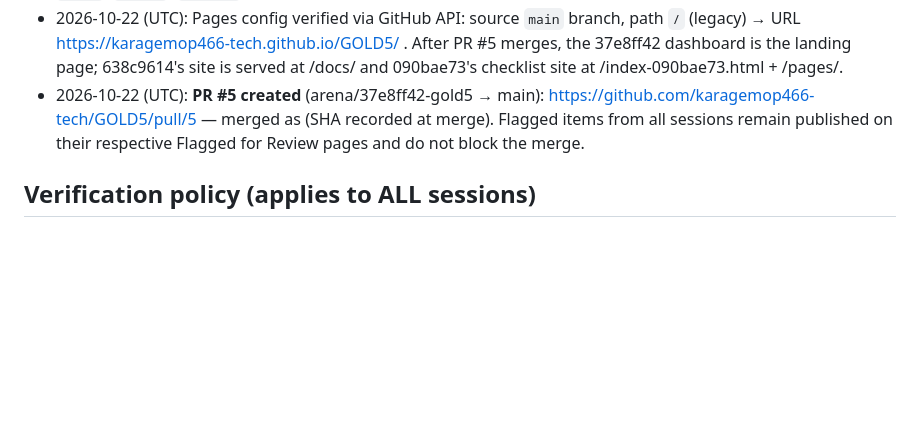
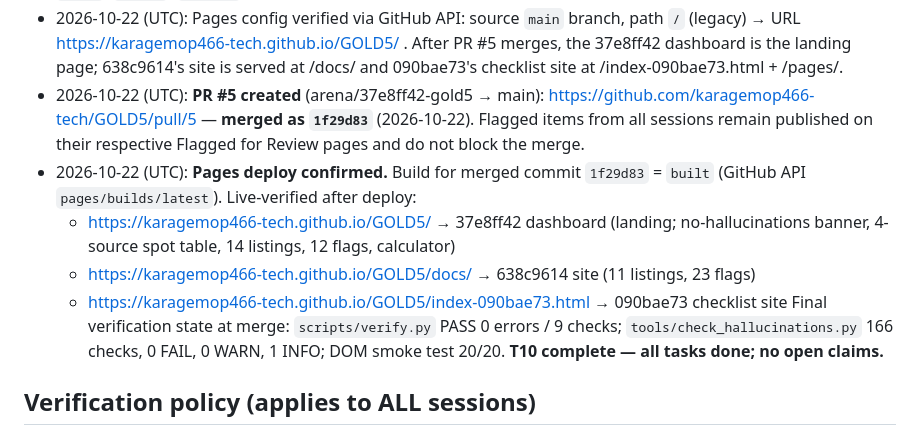
Before and after one commit to karagemop466-tech/GOLD5, a Markdown page: COORDINATION.md, the part around the change. GitHub-like rendering; blank space fills up the shorter version.

Commit message:
COORDINATION: final log — PR #5 merged as 1f29d83, Pages build 'built', all three live sites verified, T10 complete
Co-authored-by: arena-agent <297053741+arena-agent@users.noreply.github.com>

```diff
--- a/COORDINATION.md
+++ b/COORDINATION.md
@@ -145,9 +145,18 @@ Walmart search HTML serves no product cards/prices (client-rendered); excluded p
   landing page; 638c9614's site is served at /docs/ and 090bae73's checklist site at
   /index-090bae73.html + /pages/.
 - 2026-10-22 (UTC): **PR #5 created** (arena/37e8ff42-gold5 → main):
-  https://github.com/karagemop466-tech/GOLD5/pull/5 — merged as (SHA recorded at merge). Flagged items
-  from all sessions remain published on their respective Flagged for Review pages and do not block
-  the merge.
+  https://github.com/karagemop466-tech/GOLD5/pull/5 — **merged as `1f29d83`** (2026-10-22). Flagged
+  items from all sessions remain published on their respective Flagged for Review pages and do not
+  block the merge.
+- 2026-10-22 (UTC): **Pages deploy confirmed.** Build for merged commit `1f29d83` = `built` (GitHub
+  API `pages/builds/latest`). Live-verified after deploy:
+  - https://karagemop466-tech.github.io/GOLD5/ → 37e8ff42 dashboard (landing; no-hallucinations
+    banner, 4-source spot table, 14 listings, 12 flags, calculator)
+  - https://karagemop466-tech.github.io/GOLD5/docs/ → 638c9614 site (11 listings, 23 flags)
+  - https://karagemop466-tech.github.io/GOLD5/index-090bae73.html → 090bae73 checklist site
+  Final verification state at merge: `scripts/verify.py` PASS 0 errors / 9 checks;
+  `tools/check_hallucinations.py` 166 checks, 0 FAIL, 0 WARN, 1 INFO; DOM smoke test 20/20.
+  **T10 complete — all tasks done; no open claims.**
 
 ## Verification policy (applies to ALL sessions)
 1. A value is recorded **only** after it is read from the source page (direct fetch) or a search
```
